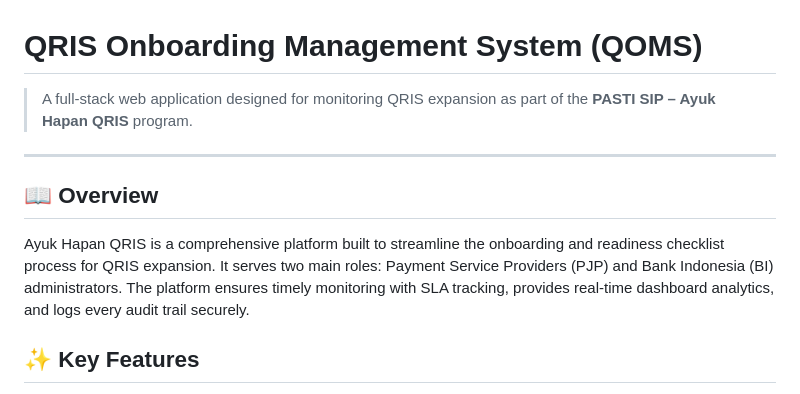
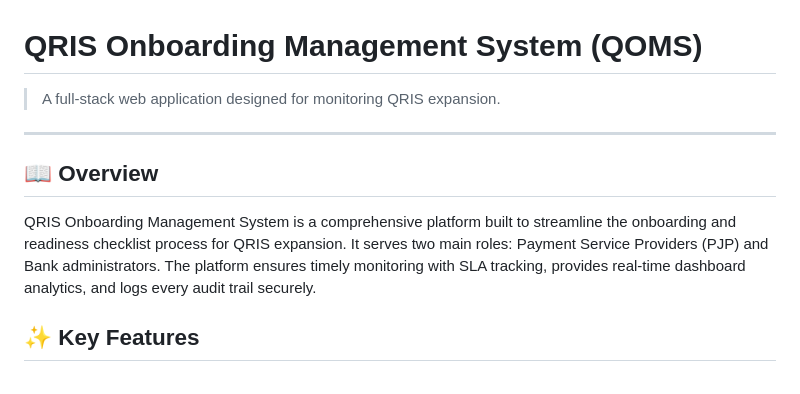
Before and after one commit to faridhafizh/ayuk-hapan-qris, a Markdown page: README.md, the part around the change. Drawn GitHub-style.

```diff
--- a/README.md
+++ b/README.md
@@ -1,12 +1,12 @@
 # QRIS Onboarding Management System (QOMS)
 
-> A full-stack web application designed for monitoring QRIS expansion as part of the **PASTI SIP – Ayuk Hapan QRIS** program.
+> A full-stack web application designed for monitoring QRIS expansion.
 
 ---
 
 ## 📖 Overview
 
-Ayuk Hapan QRIS is a comprehensive platform built to streamline the onboarding and readiness checklist process for QRIS expansion. It serves two main roles: Payment Service Providers (PJP) and Bank Indonesia (BI) administrators. The platform ensures timely monitoring with SLA tracking, provides real-time dashboard analytics, and logs every audit trail securely.
+QRIS Onboarding Management System is a comprehensive platform built to streamline the onboarding and readiness checklist process for QRIS expansion. It serves two main roles: Payment Service Providers (PJP) and Bank administrators. The platform ensures timely monitoring with SLA tracking, provides real-time dashboard analytics, and logs every audit trail securely.
 
 ## ✨ Key Features
 
```
